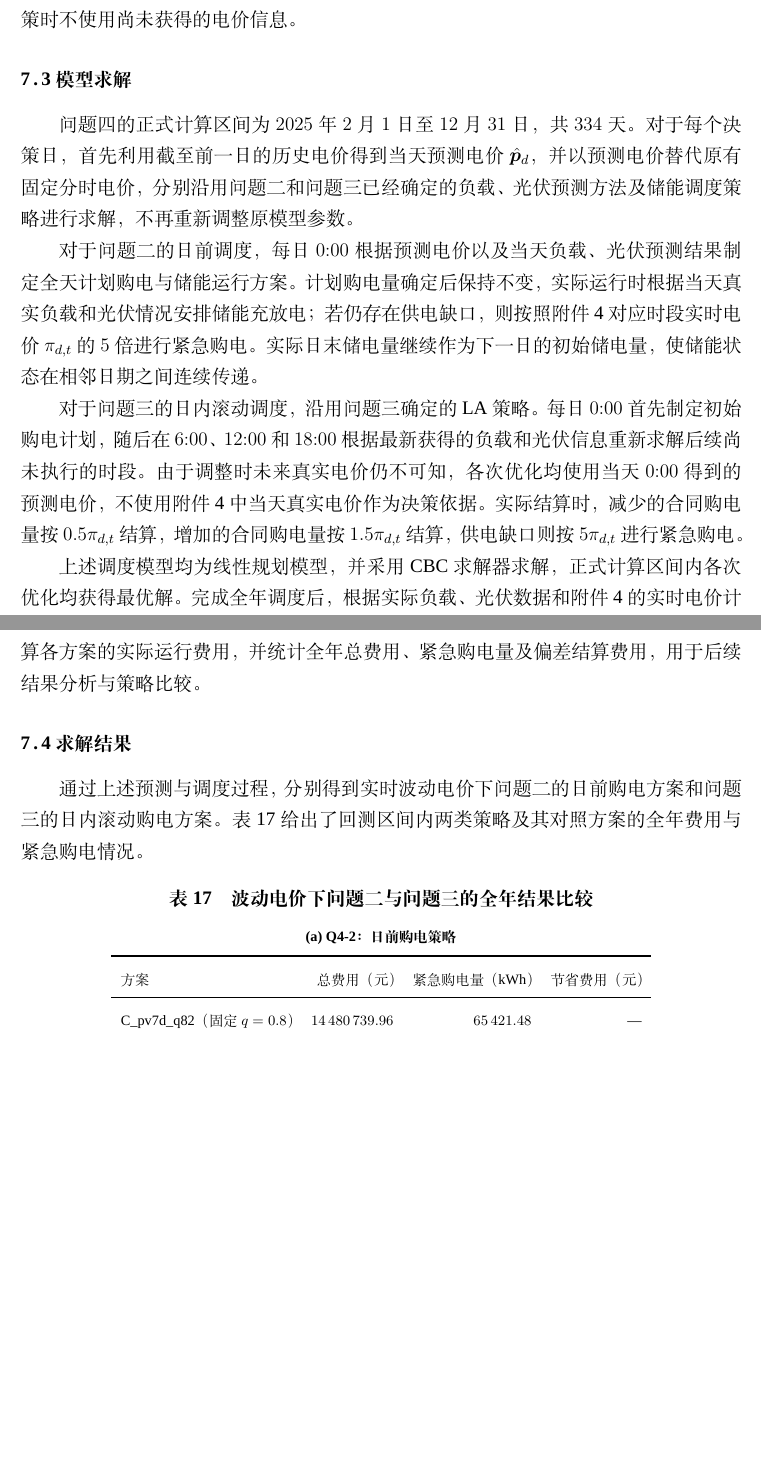
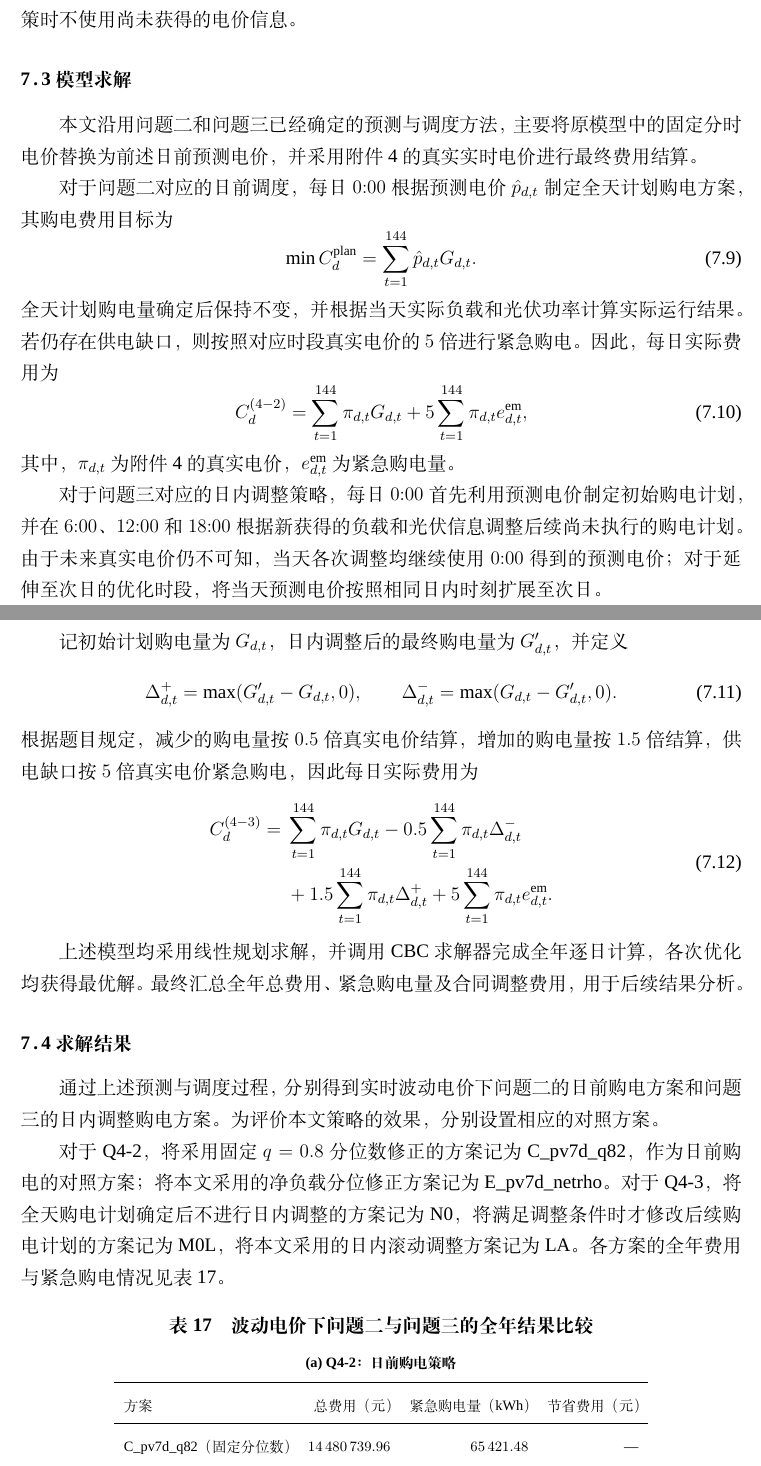
Before and after one commit to Sen-illion/math-modeling-paper, a LaTeX thesis (main_print.tex, which reads sections/q4.tex): two parts of pages 35 and 36 of 44 before the commit and two parts of pages 35 and 36 of 45 after it, joined at a grey line, cut so that both start at the same text, the shorter picture padded with empty space. Compiled offline with XeLaTeX; a missing font is replaced by an installed copy or a similar font.

Commit message:
Update on Overleaf.

```diff
--- a/sections/q4.tex
+++ b/sections/q4.tex
@@ -113,21 +113,63 @@ b_{1,t}=p_t^{(1)},\qquad
 
 预测电价用于制定当天购电计划，附件~4 的真实电价用于实际费用计算，以保证决策时不使用尚未获得的电价信息。
 
-
 \subsection{模型求解}
 
-问题四的正式计算区间为 $2025$ 年 $2$ 月 $1$ 日至 $12$ 月 $31$ 日，共 $334$ 天。对于每个决策日，首先利用截至前一日的历史电价得到当天预测电价 $\hat{\boldsymbol p}_{d}$，并以预测电价替代原有固定分时电价，分别沿用问题二和问题三已经确定的负载、光伏预测方法及储能调度策略进行求解，不再重新调整原模型参数。
+本文沿用问题二和问题三已经确定的预测与调度方法，主要将原模型中的固定分时电价替换为前述日前预测电价，并采用附件~4 的真实实时电价进行最终费用结算。
 
-对于问题二的日前调度，每日 $0{:}00$ 根据预测电价以及当天负载、光伏预测结果制定全天计划购电与储能运行方案。计划购电量确定后保持不变，实际运行时根据当天真实负载和光伏情况安排储能充放电；若仍存在供电缺口，则按照附件~4 对应时段实时电价 $\pi_{d,t}$ 的 $5$ 倍进行紧急购电。实际日末储电量继续作为下一日的初始储电量，使储能状态在相邻日期之间连续传递。
+对于问题二对应的日前调度，每日 $0{:}00$ 根据预测电价 $\hat p_{d,t}$ 制定全天计划购电方案，其购电费用目标为
+\begin{equation}
+\min C_d^{\mathrm{plan}}
+=
+\sum_{t=1}^{144}\hat p_{d,t}G_{d,t}.
+\end{equation}
+全天计划购电量确定后保持不变，并根据当天实际负载和光伏功率计算实际运行结果。若仍存在供电缺口，则按照对应时段真实电价的 $5$ 倍进行紧急购电。因此，每日实际费用为
+\begin{equation}
+C_d^{(4-2)}
+=
+\sum_{t=1}^{144}\pi_{d,t}G_{d,t}
++
+5\sum_{t=1}^{144}\pi_{d,t}e_{d,t}^{\mathrm{em}},
+\label{eq:q42_actual_cost}
+\end{equation}
+其中，$\pi_{d,t}$ 为附件~4 的真实电价，$e_{d,t}^{\mathrm{em}}$ 为紧急购电量。
 
-对于问题三的日内滚动调度，沿用问题三确定的 LA 策略。每日 $0{:}00$ 首先制定初始购电计划，随后在 $6{:}00$、$12{:}00$ 和 $18{:}00$ 根据最新获得的负载和光伏信息重新求解后续尚未执行的时段。由于调整时未来真实电价仍不可知，各次优化均使用当天 $0{:}00$ 得到的预测电价，不使用附件~4 中当天真实电价作为决策依据。实际结算时，减少的合同购电量按 $0.5\pi_{d,t}$ 结算，增加的合同购电量按 $1.5\pi_{d,t}$ 结算，供电缺口则按 $5\pi_{d,t}$ 进行紧急购电。
+对于问题三对应的日内调整策略，每日 $0{:}00$ 首先利用预测电价制定初始购电计划，并在 $6{:}00$、$12{:}00$ 和 $18{:}00$ 根据新获得的负载和光伏信息调整后续尚未执行的购电计划。由于未来真实电价仍不可知，当天各次调整均继续使用 $0{:}00$ 得到的预测电价；对于延伸至次日的优化时段，将当天预测电价按照相同日内时刻扩展至次日。
 
-上述调度模型均为线性规划模型，并采用 CBC 求解器求解，正式计算区间内各次优化均获得最优解。完成全年调度后，根据实际负载、光伏数据和附件~4 的实时电价计算各方案的实际运行费用，并统计全年总费用、紧急购电量及偏差结算费用，用于后续结果分析与策略比较。
+记初始计划购电量为 $G_{d,t}$，日内调整后的最终购电量为 $G'_{d,t}$，并定义
+\begin{equation}
+\Delta_{d,t}^{+}
+=
+\max(G'_{d,t}-G_{d,t},0),
+\qquad
+\Delta_{d,t}^{-}
+=
+\max(G_{d,t}-G'_{d,t},0).
+\end{equation}
+根据题目规定，减少的购电量按 $0.5$ 倍真实电价结算，增加的购电量按 $1.5$ 倍结算，供电缺口按 $5$ 倍真实电价紧急购电，因此每日实际费用为
+\begin{equation}
+\begin{aligned}
+C_d^{(4-3)}
+={}&
+\sum_{t=1}^{144}\pi_{d,t}G_{d,t}
+-
+0.5\sum_{t=1}^{144}\pi_{d,t}\Delta_{d,t}^{-}\\
+&+
+1.5\sum_{t=1}^{144}\pi_{d,t}\Delta_{d,t}^{+}
++
+5\sum_{t=1}^{144}\pi_{d,t}e_{d,t}^{\mathrm{em}}.
+\end{aligned}
+\label{eq:q43_actual_cost}
+\end{equation}
+
+上述模型均采用线性规划求解，并调用 CBC 求解器完成全年逐日计算，各次优化均获得最优解。最终汇总全年总费用、紧急购电量及合同调整费用，用于后续结果分析。
 
 
 \subsection{求解结果}
 
-通过上述预测与调度过程，分别得到实时波动电价下问题二的日前购电方案和问题三的日内滚动购电方案。表~\ref{tab:q4_all} 给出了回测区间内两类策略及其对照方案的全年费用与紧急购电情况。
+通过上述预测与调度过程，分别得到实时波动电价下问题二的日前购电方案和问题三的日内调整购电方案。为评价本文策略的效果，分别设置相应的对照方案。
+
+对于 Q4-2，将采用固定 $q=0.8$ 分位数修正的方案记为 C\_pv7d\_q82，作为日前购电的对照方案；将本文采用的净负载分位修正方案记为 E\_pv7d\_netrho。对于 Q4-3，将全天购电计划确定后不进行日内调整的方案记为 N0，将满足调整条件时才修改后续购电计划的方案记为 M0L，将本文采用的日内滚动调整方案记为 LA。各方案的全年费用与紧急购电情况见表~\ref{tab:q4_all}。
 
 \begin{table}[!htbp]
   \centering
@@ -140,7 +182,7 @@ b_{1,t}=p_t^{(1)},\qquad
     \toprule
     方案 & 总费用（元） & 紧急购电量（kWh） & 节省费用（元） \\
     \midrule
-    C\_pv7d\_q82（固定 $q=0.8$）
+    C\_pv7d\_q82（固定分位数）
       & $14\,480\,739.96$ & $65\,421.48$ & --- \\
     \textbf{E\_pv7d\_netrho（本文）}
       & \textbf{$14\,413\,479.02$} & $85\,500.89$ & \textbf{$67\,260.94$} \\
```
Also changed, not shown: sections/q3.tex (+3 -3 lines), sections/q4.tex (29 more changed lines).
